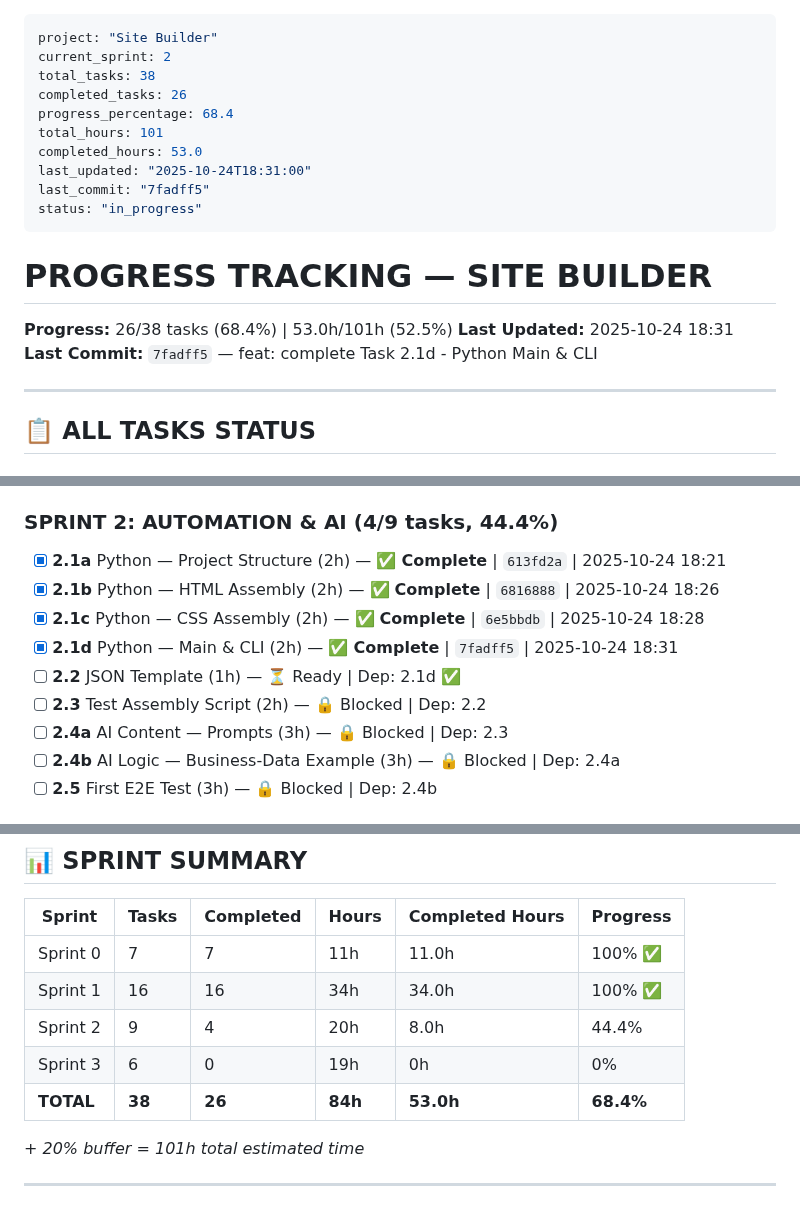
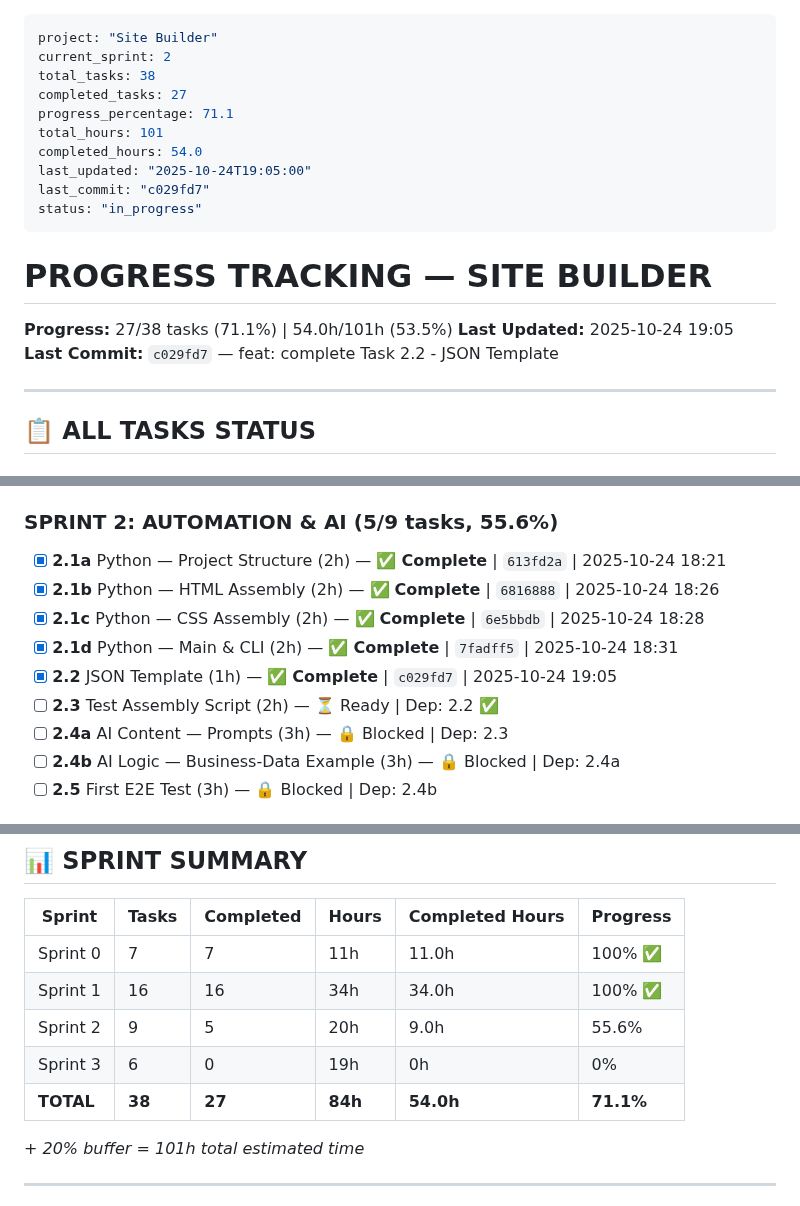
Before and after one commit to AndreyTsibin/site-builder-system, a Markdown page: PROGRESS.md, 3 parts joined by grey strips. Rendered like a GitHub page.

Commit message:
chore: update PROGRESS.md - Task 2.2 complete, 27/38 tasks (71.1%)

```diff
--- a/PROGRESS.md
+++ b/PROGRESS.md
@@ -2,20 +2,20 @@
 project: "Site Builder"
 current_sprint: 2
 total_tasks: 38
-completed_tasks: 26
-progress_percentage: 68.4
+completed_tasks: 27
+progress_percentage: 71.1
 total_hours: 101
-completed_hours: 53.0
-last_updated: "2025-10-24T18:31:00"
-last_commit: "7fadff5"
+completed_hours: 54.0
+last_updated: "2025-10-24T19:05:00"
+last_commit: "c029fd7"
 status: "in_progress"
 ---
 
 # PROGRESS TRACKING — SITE BUILDER
 
-**Progress:** 26/38 tasks (68.4%) | 53.0h/101h (52.5%)
-**Last Updated:** 2025-10-24 18:31
-**Last Commit:** `7fadff5` — feat: complete Task 2.1d - Python Main & CLI
+**Progress:** 27/38 tasks (71.1%) | 54.0h/101h (53.5%)
+**Last Updated:** 2025-10-24 19:05
+**Last Commit:** `c029fd7` — feat: complete Task 2.2 - JSON Template
 
 ---
 
@@ -49,14 +49,14 @@ status: "in_progress"
 - [x] **1.7b** Footer CSS (3h) — ✅ **Complete** | `957bf84` | 2025-10-24 18:45
 - [x] **1.8** Update Sections YAML (2h) — ✅ **Complete** | `05c64c9` | 2025-10-24 19:00
 
-### SPRINT 2: AUTOMATION & AI (4/9 tasks, 44.4%)
+### SPRINT 2: AUTOMATION & AI (5/9 tasks, 55.6%)
 
 - [x] **2.1a** Python — Project Structure (2h) — ✅ **Complete** | `613fd2a` | 2025-10-24 18:21
 - [x] **2.1b** Python — HTML Assembly (2h) — ✅ **Complete** | `6816888` | 2025-10-24 18:26
 - [x] **2.1c** Python — CSS Assembly (2h) — ✅ **Complete** | `6e5bbdb` | 2025-10-24 18:28
 - [x] **2.1d** Python — Main & CLI (2h) — ✅ **Complete** | `7fadff5` | 2025-10-24 18:31
-- [ ] **2.2** JSON Template (1h) — ⏳ Ready | Dep: 2.1d ✅
-- [ ] **2.3** Test Assembly Script (2h) — 🔒 Blocked | Dep: 2.2
+- [x] **2.2** JSON Template (1h) — ✅ **Complete** | `c029fd7` | 2025-10-24 19:05
+- [ ] **2.3** Test Assembly Script (2h) — ⏳ Ready | Dep: 2.2 ✅
 - [ ] **2.4a** AI Content — Prompts (3h) — 🔒 Blocked | Dep: 2.3
 - [ ] **2.4b** AI Logic — Business-Data Example (3h) — 🔒 Blocked | Dep: 2.4a
 - [ ] **2.5** First E2E Test (3h) — 🔒 Blocked | Dep: 2.4b
@@ -78,9 +78,9 @@ status: "in_progress"
 |--------|-------|-----------|-------|-----------------|----------|
 | Sprint 0 | 7 | 7 | 11h | 11.0h | 100% ✅ |
 | Sprint 1 | 16 | 16 | 34h | 34.0h | 100% ✅ |
-| Sprint 2 | 9 | 4 | 20h | 8.0h | 44.4% |
+| Sprint 2 | 9 | 5 | 20h | 9.0h | 55.6% |
 | Sprint 3 | 6 | 0 | 19h | 0h | 0% |
-| **TOTAL** | **38** | **26** | **84h** | **53.0h** | **68.4%** |
+| **TOTAL** | **38** | **27** | **84h** | **54.0h** | **71.1%** |
 
 *+ 20% buffer = 101h total estimated time*
 
```
